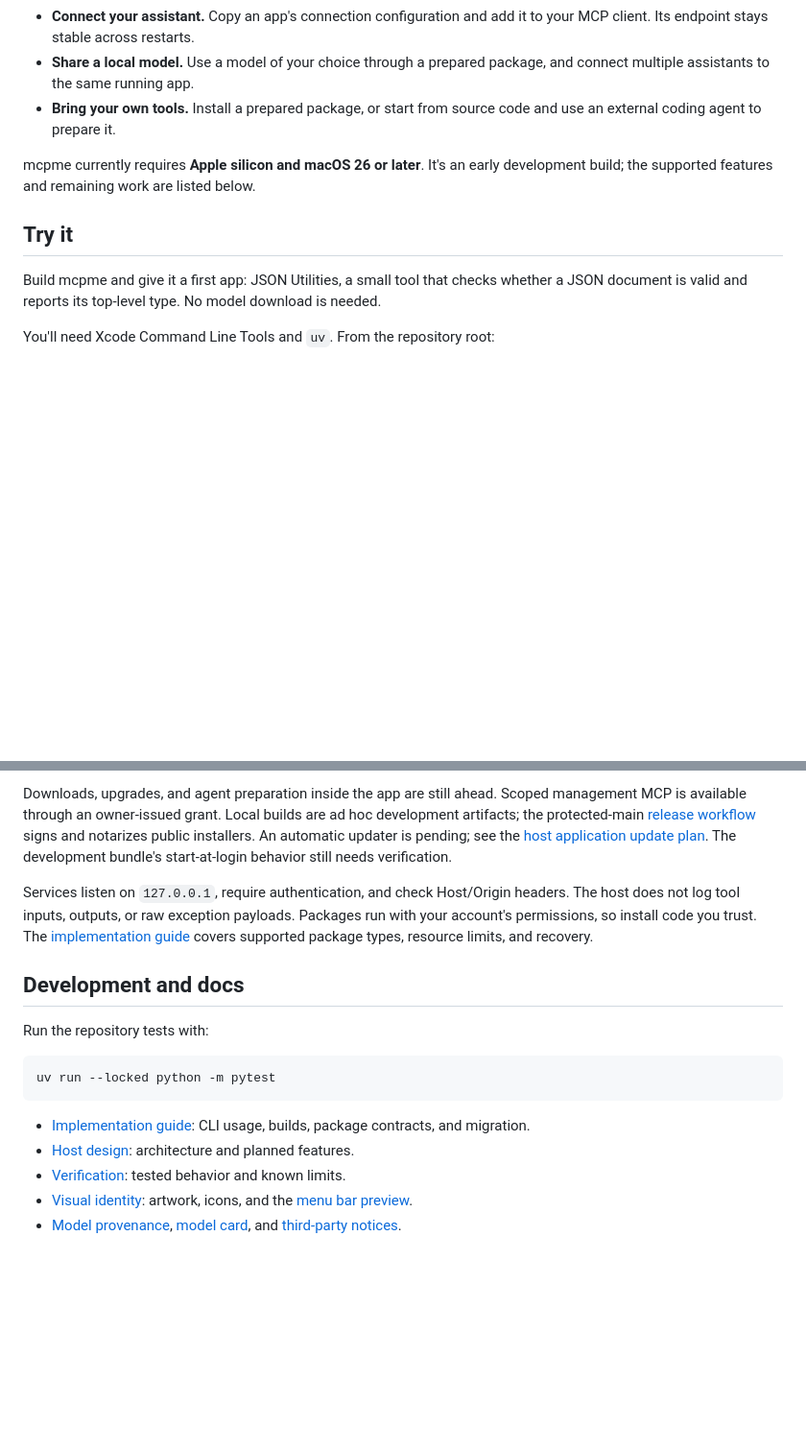
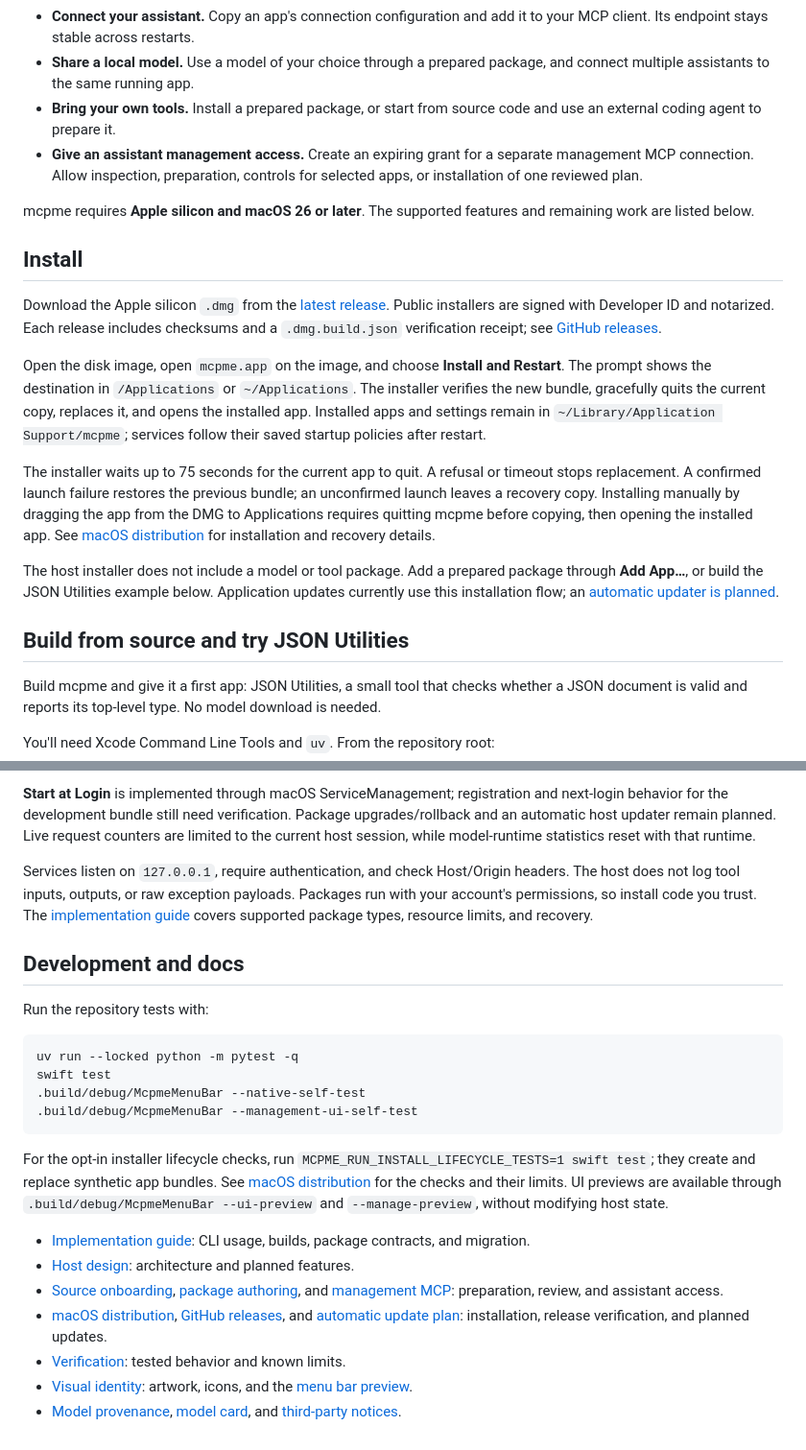
Before and after one commit to jshahbazi/meecp, a Markdown page: README.md, 2 parts joined by grey strips. Shown at 96% size. Drawn GitHub-style; blank space fills up the shorter version.

````diff
--- a/README.md
+++ b/README.md
@@ -15,10 +15,21 @@ Run a JSON validator alongside a local decision model. Connect several clients t
 - **Connect your assistant.** Copy an app's connection configuration and add it to your MCP client. Its endpoint stays stable across restarts.
 - **Share a local model.** Use a model of your choice through a prepared package, and connect multiple assistants to the same running app.
 - **Bring your own tools.** Install a prepared package, or start from source code and use an external coding agent to prepare it.
+- **Give an assistant management access.** Create an expiring grant for a separate management MCP connection. Allow inspection, preparation, controls for selected apps, or installation of one reviewed plan.
 
-mcpme currently requires **Apple silicon and macOS 26 or later**. It's an early development build; the supported features and remaining work are listed below.
+mcpme requires **Apple silicon and macOS 26 or later**. The supported features and remaining work are listed below.
 
-## Try it
+## Install
+
+Download the Apple silicon `.dmg` from the [latest release](https://github.com/jshahbazi/mcpme/releases/latest). Public installers are signed with Developer ID and notarized. Each release includes checksums and a `.dmg.build.json` verification receipt; see [GitHub releases](docs/GITHUB_RELEASES.md).
+
+Open the disk image, open `mcpme.app` on the image, and choose **Install and Restart**. The prompt shows the destination in `/Applications` or `~/Applications`. The installer verifies the new bundle, gracefully quits the current copy, replaces it, and opens the installed app. Installed apps and settings remain in `~/Library/Application Support/mcpme`; services follow their saved startup policies after restart.
+
+The installer waits up to 75 seconds for the current app to quit. A refusal or timeout stops replacement. A confirmed launch failure restores the previous bundle; an unconfirmed launch leaves a recovery copy. Installing manually by dragging the app from the DMG to Applications requires quitting mcpme before copying, then opening the installed app. See [macOS distribution](docs/MACOS_DISTRIBUTION.md) for installation and recovery details.
+
+The host installer does not include a model or tool package. Add a prepared package through **Add App…**, or build the JSON Utilities example below. Application updates currently use this installation flow; an [automatic updater is planned](docs/AUTO_UPDATE_PLAN.md).
+
+## Build from source and try JSON Utilities
 
 Build mcpme and give it a first app: JSON Utilities, a small tool that checks whether a JSON document is valid and reports its top-level type. No model download is needed.
 
@@ -91,5 +113,5 @@ The current host runs prepared local tool and model packages, with JevK5-4B and
 
-Downloads, upgrades, and agent preparation inside the app are still ahead. Scoped management MCP is available through an owner-issued grant. Local builds are ad hoc development artifacts; the protected-main [release workflow](docs/GITHUB_RELEASES.md) signs and notarizes public installers. An automatic updater is pending; see the [host application update plan](docs/AUTO_UPDATE_PLAN.md). The development bundle's start-at-login behavior still needs verification.
+**Start at Login** is implemented through macOS ServiceManagement; registration and next-login behavior for the development bundle still need verification. Package upgrades/rollback and an automatic host updater remain planned. Live request counters are limited to the current host session, while model-runtime statistics reset with that runtime.
 
 Services listen on `127.0.0.1`, require authentication, and check Host/Origin headers. The host does not log tool inputs, outputs, or raw exception payloads. Packages run with your account's permissions, so install code you trust. The [implementation guide](docs/MCPME_STATUS.md) covers supported package types, resource limits, and recovery.
 
@@ -98,11 +120,18 @@ Services listen on `127.0.0.1`, require authentication, and check Host/Origin he
 Run the repository tests with:
 
 ```sh
-uv run --locked python -m pytest
+uv run --locked python -m pytest -q
+swift test
+.build/debug/McpmeMenuBar --native-self-test
+.build/debug/McpmeMenuBar --management-ui-self-test
 ```
+
+For the opt-in installer lifecycle checks, run `MCPME_RUN_INSTALL_LIFECYCLE_TESTS=1 swift test`; they create and replace synthetic app bundles. See [macOS distribution](docs/MACOS_DISTRIBUTION.md) for the checks and their limits. UI previews are available through `.build/debug/McpmeMenuBar --ui-preview` and `--manage-preview`, without modifying host state.
 
 - [Implementation guide](docs/MCPME_STATUS.md): CLI usage, builds, package contracts, and migration.
 - [Host design](docs/MCPME_DESIGN.md): architecture and planned features.
+- [Source onboarding](docs/PHASE2_ONBOARDING.md), [package authoring](docs/PACKAGE_AUTHORING.md), and [management MCP](docs/MANAGEMENT_MCP.md): preparation, review, and assistant access.
+- [macOS distribution](docs/MACOS_DISTRIBUTION.md), [GitHub releases](docs/GITHUB_RELEASES.md), and [automatic update plan](docs/AUTO_UPDATE_PLAN.md): installation, release verification, and planned updates.
 - [Verification](docs/MCPME_VERIFICATION.md): tested behavior and known limits.
 - [Visual identity](docs/BRAND.md): artwork, icons, and the [menu bar preview](assets/brand/icon-preview.html).
 - [Model provenance](model-manifest.json), [model card](docs/MODEL_CARD.md), and [third-party notices](THIRD_PARTY_NOTICES.md).
````
Also changed, not shown: other parts of README.md (+24 -13 lines).
